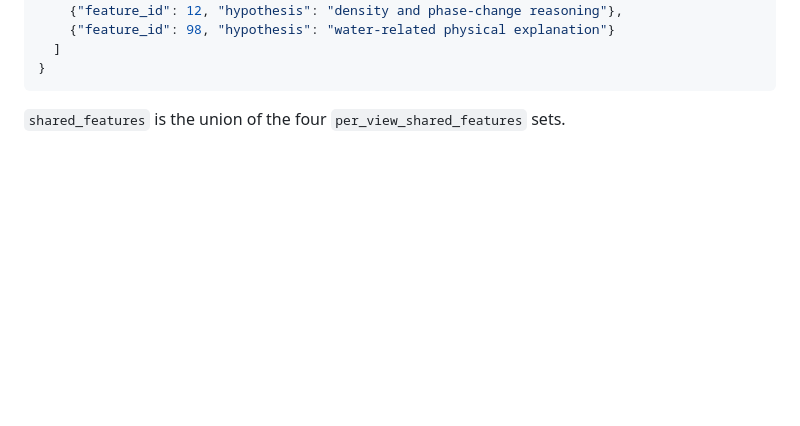
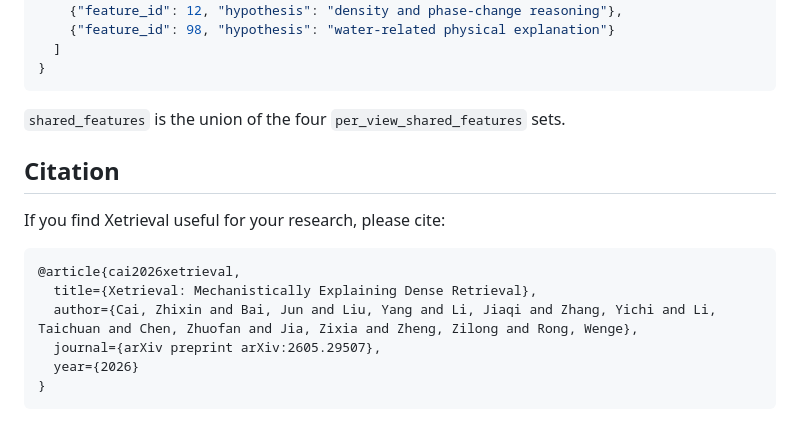
Before and after one commit to Hihiczx/Xetrieval, a Markdown page: README.md, the part around the change. Rendered like a GitHub page; blank space fills up the shorter version.

Commit message:
add cite info

````diff
--- a/README.md
+++ b/README.md
@@ -122,3 +122,16 @@ Each output line is a JSON object:
 ```
 
 `shared_features` is the union of the four `per_view_shared_features` sets.
+
+## Citation
+
+If you find Xetrieval useful for your research, please cite:
+
+```bibtex
+@article{cai2026xetrieval,
+  title={Xetrieval: Mechanistically Explaining Dense Retrieval},
+  author={Cai, Zhixin and Bai, Jun and Liu, Yang and Li, Jiaqi and Zhang, Yichi and Li, Taichuan and Chen, Zhuofan and Jia, Zixia and Zheng, Zilong and Rong, Wenge},
+  journal={arXiv preprint arXiv:2605.29507},
+  year={2026}
+}
+```
````
